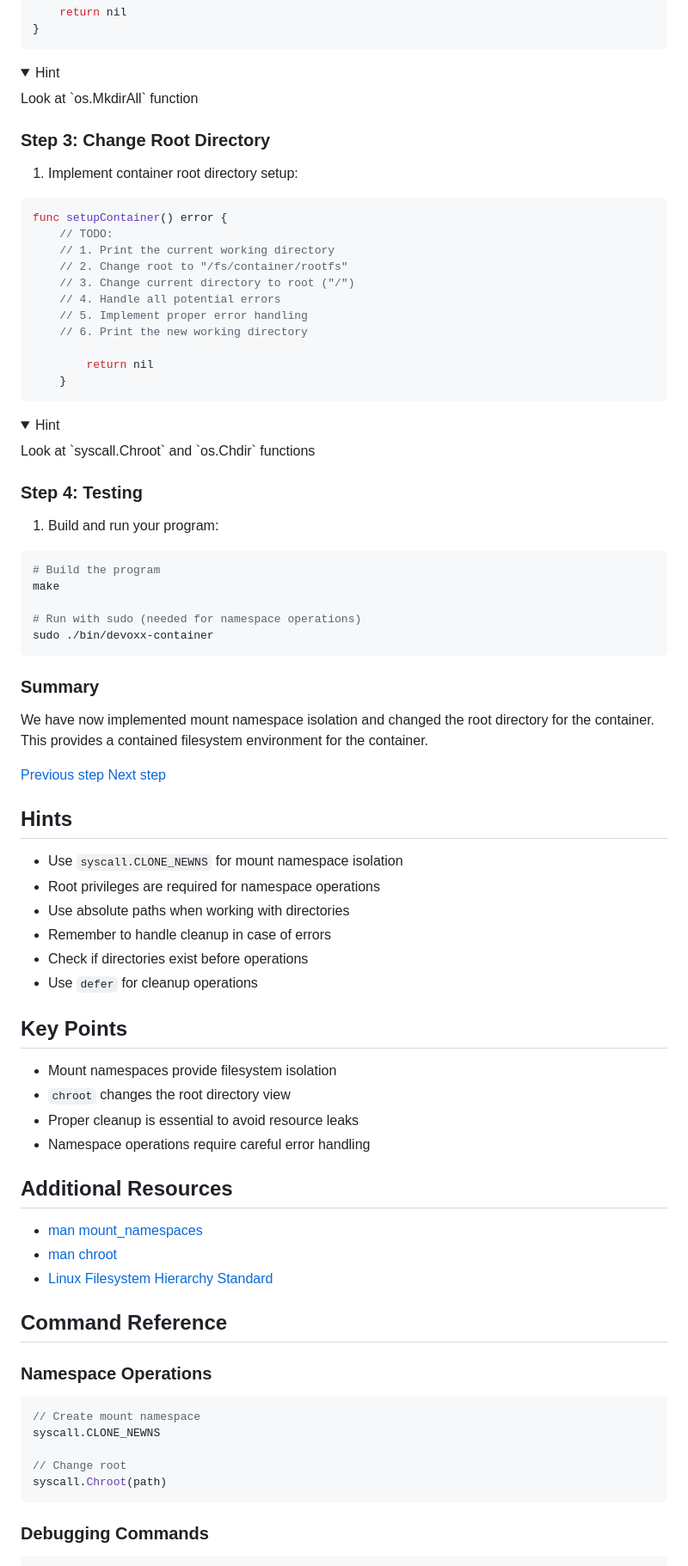
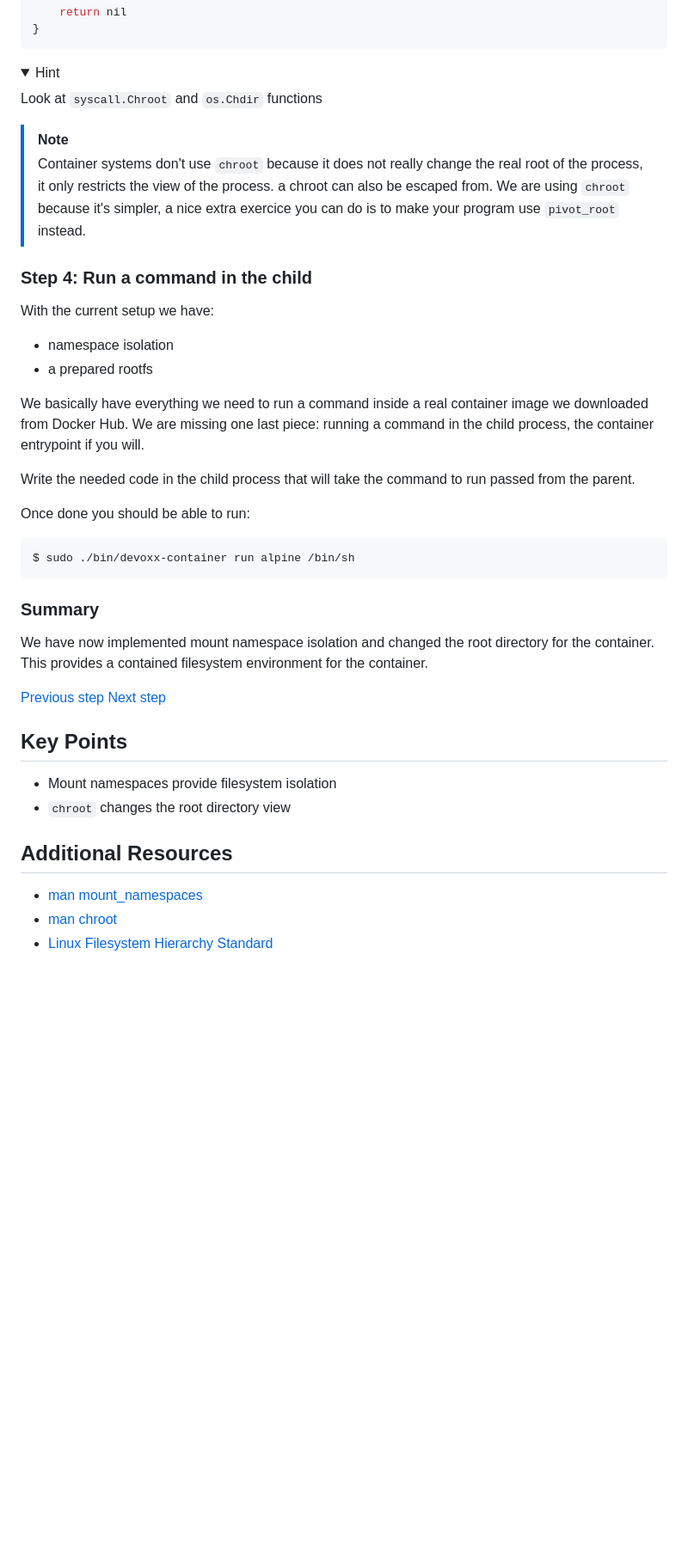
Before and after one commit to rumpl/devoxx-docker, a Markdown page: docs/04-namespaces-and-chroot.md, the part around the change printed below. Shown: that part at 86% size. GitHub-like rendering; folded sections open; blank space fills up the shorter version.

````diff
--- a/docs/04-namespaces-and-chroot.md
+++ b/docs/04-namespaces-and-chroot.md
@@ -39,67 +129,50 @@ func child() error {
 
 <details>
 <summary>Hint</summary>
-Look at `os.MkdirAll` function
+
+Look at `syscall.Chroot` and `os.Chdir` functions
+
 </details>
 
-### Step 3: Change Root Directory
+> [!NOTE]
+> Container systems don't use `chroot` because it does not really change
+> the real root of the process, it only restricts the view of the process. a
+> chroot can also be escaped from. We are using `chroot` because it's simpler, a
+> nice extra exercice you can do is to make your program use `pivot_root`
+> instead.
 
-1.  Implement container root directory setup:
+### Step 4: Run a command in the child
 
-```go
-func setupContainer() error {
-    // TODO:
-    // 1. Print the current working directory
-    // 2. Change root to "/fs/container/rootfs"
-    // 3. Change current directory to root ("/")
-    // 4. Handle all potential errors
-    // 5. Implement proper error handling
-    // 6. Print the new working directory
+With the current setup we have:
 
-        return nil
-    }
-```
+- namespace isolation
+- a prepared rootfs
 
-<details>
-<summary>Hint</summary>
-Look at `syscall.Chroot` and `os.Chdir` functions
-</details>
+We basically have everything we need to run a command inside a real container
+image we downloaded from Docker Hub. We are missing one last piece: running a
+command in the child process, the container entrypoint if you will.
 
-### Step 4: Testing
+Write the needed code in the child process that will take the command to run
+passed from the parent.
 
-1. Build and run your program:
+Once done you should be able to run:
 
 ```console
-# Build the program
-make
-
-# Run with sudo (needed for namespace operations)
-sudo ./bin/devoxx-container
+$ sudo ./bin/devoxx-container run alpine /bin/sh
 ```
 
 ### Summary
 
 We have now implemented mount namespace isolation and changed the root directory
-for the container.
-This provides a contained filesystem environment for the container.
+for the container. This provides a contained filesystem environment for the
+container.
 
 [Previous step](./03-namespace-isolation.md) [Next step](05-cgroups.md)
-
-## Hints
-
-- Use `syscall.CLONE_NEWNS` for mount namespace isolation
-- Root privileges are required for namespace operations
-- Use absolute paths when working with directories
-- Remember to handle cleanup in case of errors
-- Check if directories exist before operations
-- Use `defer` for cleanup operations
 
 ## Key Points
 
 - Mount namespaces provide filesystem isolation
 - `chroot` changes the root directory view
-- Proper cleanup is essential to avoid resource leaks
-- Namespace operations require careful error handling
 
 ## Additional Resources
 
@@ -108,18 +181,3 @@ This provides a contained filesystem environment for the container.
 - [man chroot](https://man7.org/linux/man-pages/man2/chroot.2.html)
 - [Linux Filesystem Hierarchy
   Standard](https://refspecs.linuxfoundation.org/FHS_3.0/fhs/index.html)
-
-## Command Reference
-
-### Namespace Operations
-
-```go
-// Create mount namespace
-syscall.CLONE_NEWNS
-
-// Change root
-syscall.Chroot(path)
-```
-
-### Debugging Commands
-
````
Also changed, not shown: other parts of docs/04-namespaces-and-chroot.md (+101 -38 lines).
